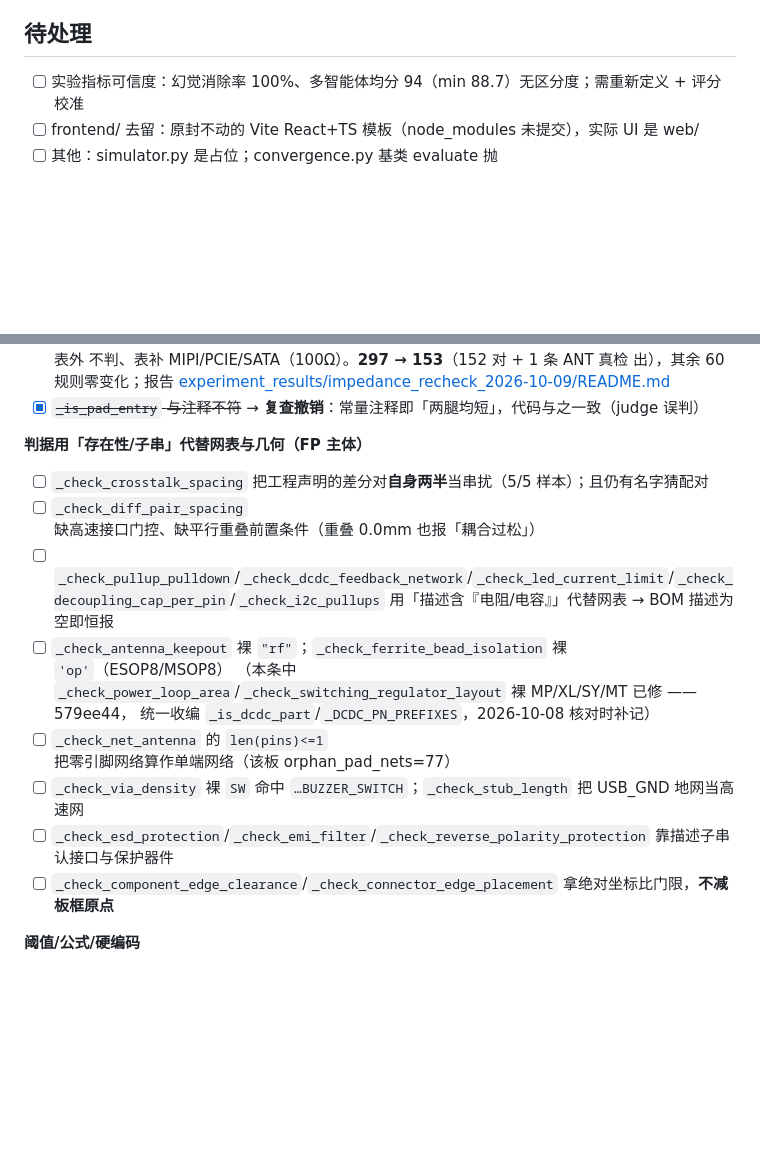
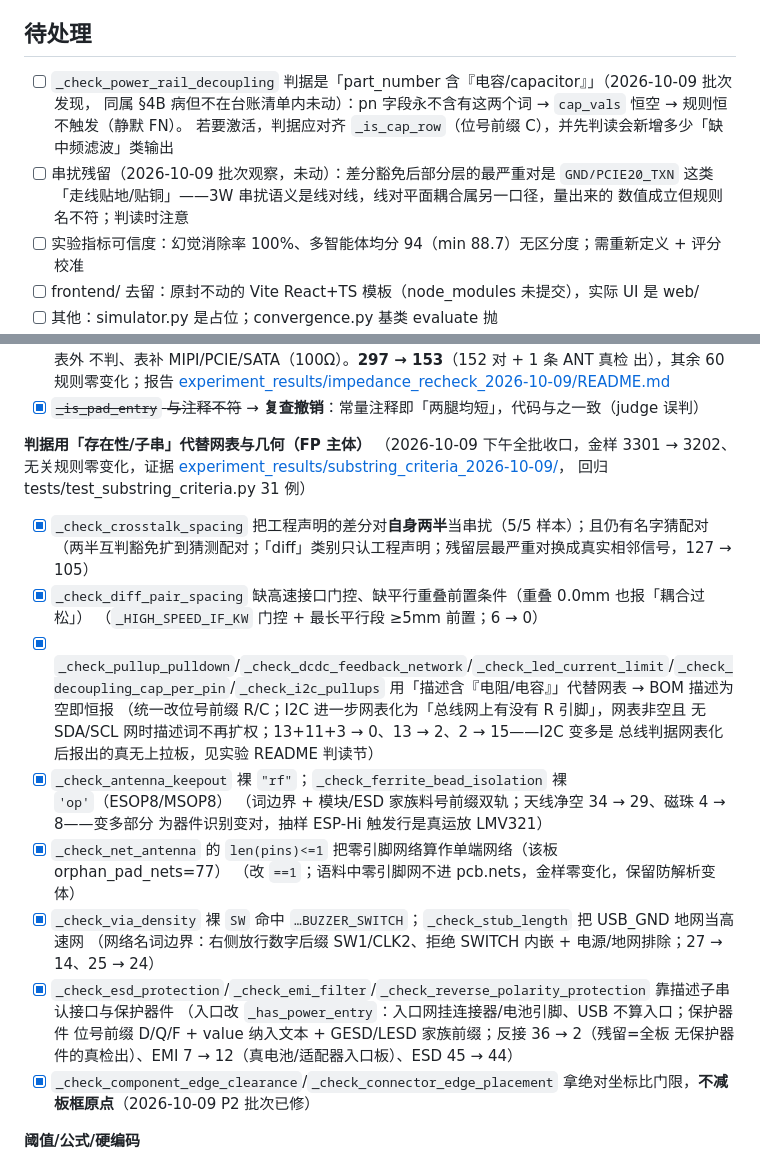
Before and after one commit to Lin-666spring/eda_ai_assistant, a Markdown page: memories/audit-findings.md, 2 parts joined by grey strips. Rendered like a GitHub page; blank space fills up the shorter version.

```diff
--- a/memories/audit-findings.md
+++ b/memories/audit-findings.md
@@ -86,6 +86,12 @@
 
 ## 待处理
 
+- [ ] `_check_power_rail_decoupling` 判据是「part_number 含『电容/capacitor』」（2026-10-09 批次发现，
+  同属 §4B 病但不在台账清单内未动）：pn 字段永不含有这两个词 → `cap_vals` 恒空 → 规则恒不触发（静默 FN）。
+  若要激活，判据应对齐 `_is_cap_row`（位号前缀 C），并先判读会新增多少「缺中频滤波」类输出
+- [ ] 串扰残留（2026-10-09 批次观察，未动）：差分豁免后部分层的最严重对是 `GND/PCIE20_TXN`
+  这类「走线贴地/贴铜」——3W 串扰语义是线对线，线对平面耦合属另一口径，量出来的
+  数值成立但规则名不符；判读时注意
 - [ ] 实验指标可信度：幻觉消除率 100%、多智能体均分 94（min 88.7）无区分度；需重新定义 + 评分校准
 - [ ] frontend/ 去留：原封不动的 Vite React+TS 模板（node_modules 未提交），实际 UI 是 web/
 - [ ] 其他：simulator.py 是占位；convergence.py 基类 evaluate 抛 NotImplementedError；.zcode/config.json 含明文 key（已 gitignore）
@@ -232,16 +238,29 @@
 - [x] ~~`_is_pad_entry` 与注释不符~~ → **复查撤销**：常量注释即「两腿均短」，代码与之一致（judge 误判）
 
 **判据用「存在性/子串」代替网表与几何（FP 主体）**
-- [ ] `_check_crosstalk_spacing` 把工程声明的差分对**自身两半**当串扰（5/5 样本）；且仍有名字猜配对
-- [ ] `_check_diff_pair_spacing` 缺高速接口门控、缺平行重叠前置条件（重叠 0.0mm 也报「耦合过松」）
-- [ ] `_check_pullup_pulldown`/`_check_dcdc_feedback_network`/`_check_led_current_limit`/`_check_decoupling_cap_per_pin`/`_check_i2c_pullups` 用「描述含『电阻/电容』」代替网表 → BOM 描述为空即恒报
-- [ ] `_check_antenna_keepout` 裸 `"rf"`；`_check_ferrite_bead_isolation` 裸 `'op'`（ESOP8/MSOP8）
-  （本条中 `_check_power_loop_area`/`_check_switching_regulator_layout` 裸 MP/XL/SY/MT 已修 —— 579ee44，
-  统一收编 `_is_dcdc_part`/`_DCDC_PN_PREFIXES`，2026-10-08 核对时补记）
-- [ ] `_check_net_antenna` 的 `len(pins)<=1` 把零引脚网络算作单端网络（该板 orphan_pad_nets=77）
-- [ ] `_check_via_density` 裸 `SW` 命中 `…BUZZER_SWITCH`；`_check_stub_length` 把 USB_GND 地网当高速网
-- [ ] `_check_esd_protection`/`_check_emi_filter`/`_check_reverse_polarity_protection` 靠描述子串认接口与保护器件
-- [ ] `_check_component_edge_clearance`/`_check_connector_edge_placement` 拿绝对坐标比门限，**不减板框原点**
+（2026-10-09 下午全批收口，金样 3301 → 3202、无关规则零变化，证据
+[experiment_results/substring_criteria_2026-10-09/](../experiment_results/substring_criteria_2026-10-09/)，
+回归 tests/test_substring_criteria.py 31 例）
+- [x] `_check_crosstalk_spacing` 把工程声明的差分对**自身两半**当串扰（5/5 样本）；且仍有名字猜配对
+  （两半互判豁免扩到猜测配对；「diff」类别只认工程声明；残留层最严重对换成真实相邻信号，127 → 105）
+- [x] `_check_diff_pair_spacing` 缺高速接口门控、缺平行重叠前置条件（重叠 0.0mm 也报「耦合过松」）
+  （`_HIGH_SPEED_IF_KW` 门控 + 最长平行段 ≥5mm 前置；6 → 0）
+- [x] `_check_pullup_pulldown`/`_check_dcdc_feedback_network`/`_check_led_current_limit`/`_check_decoupling_cap_per_pin`/`_check_i2c_pullups` 用「描述含『电阻/电容』」代替网表 → BOM 描述为空即恒报
+  （统一改位号前缀 R/C；I2C 进一步网表化为「总线网上有没有 R 引脚」，网表非空且
+  无 SDA/SCL 网时描述词不再扩权；13+11+3 → 0、13 → 2、2 → 15——I2C 变多是
+  总线判据网表化后报出的真无上拉板，见实验 README 判读节）
+- [x] `_check_antenna_keepout` 裸 `"rf"`；`_check_ferrite_bead_isolation` 裸 `'op'`（ESOP8/MSOP8）
+  （词边界 + 模块/ESD 家族料号前缀双轨；天线净空 34 → 29、磁珠 4 → 8——变多部分
+  为器件识别变对，抽样 ESP-Hi 触发行是真运放 LMV321）
+- [x] `_check_net_antenna` 的 `len(pins)<=1` 把零引脚网络算作单端网络（该板 orphan_pad_nets=77）
+  （改 `==1`；语料中零引脚网不进 pcb.nets，金样零变化，保留防解析变体）
+- [x] `_check_via_density` 裸 `SW` 命中 `…BUZZER_SWITCH`；`_check_stub_length` 把 USB_GND 地网当高速网
+  （网络名词边界：右侧放行数字后缀 SW1/CLK2、拒绝 SWITCH 内嵌 + 电源/地网排除；27 → 14、25 → 24）
+- [x] `_check_esd_protection`/`_check_emi_filter`/`_check_reverse_polarity_protection` 靠描述子串认接口与保护器件
+  （入口改 `_has_power_entry`：入口网挂连接器/电池引脚、USB 不算入口；保护器件
+  位号前缀 D/Q/F + value 纳入文本 + GESD/LESD 家族前缀；反接 36 → 2（残留=全板
+  无保护器件的真检出）、EMI 7 → 12（真电池/适配器入口板）、ESD 45 → 44）
+- [x] `_check_component_edge_clearance`/`_check_connector_edge_placement` 拿绝对坐标比门限，**不减板框原点**（2026-10-09 P2 批次已修）
 
 **阈值/公式/硬编码**
 - [ ] `calculator.microstrip_impedance` 窄线分支（w/h<1）偏低约 2×（40.9Ω vs IPC-2141 72.7Ω）→ 阻抗结论方向反；另硬编码 h=0.2mm 且无层数/长度门控
```
Also changed, not shown: memories/README.md (+1 -0 lines), memories/session/2026-10-09-substring-criteria.md (added, +54 -0 lines).
